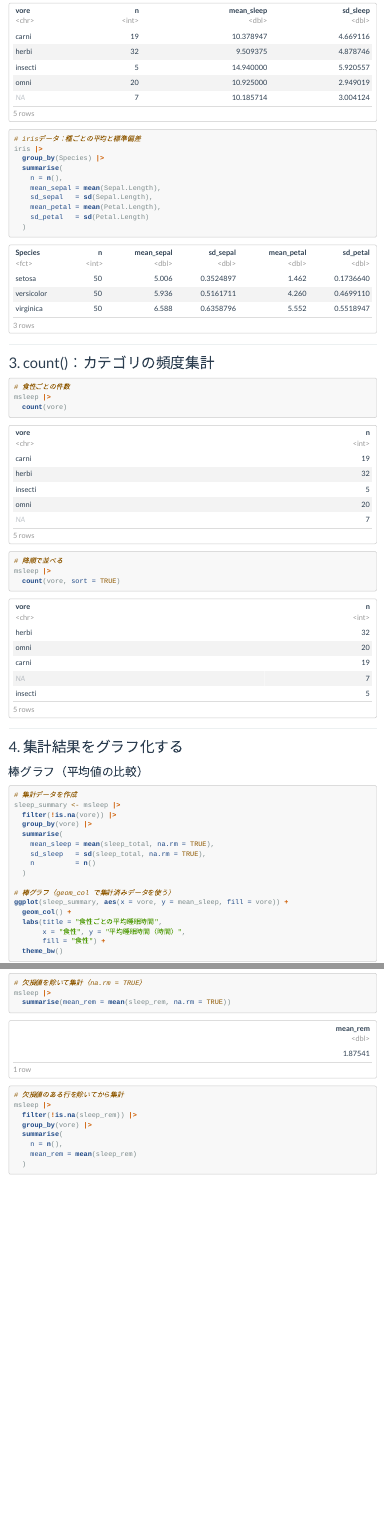
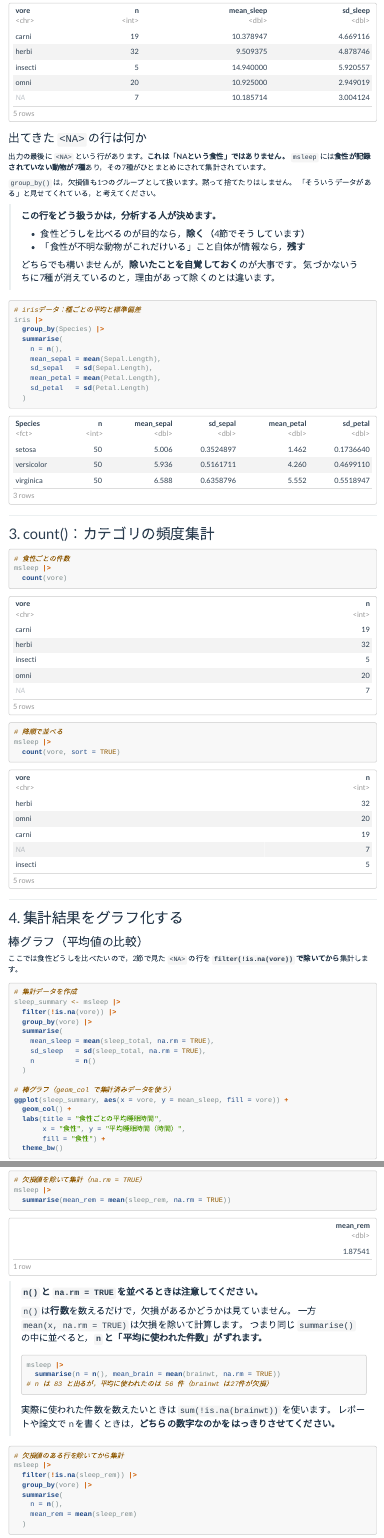
Before and after one commit to aonoa68/kodo-keiryo, an R Markdown document (docs/materials/06.Rmd): the page in a window 1100 px wide, from 2000 px down, and a second part further down, joined at a grey line. Rendered offline with R 4.5, knitr and Pandoc, with nearby package versions; menus at the side of the page are left out.

Commit message:
第6回に欠損値まわりの説明を追加
・2節 group_by(vore) の出力に <NA> 行（食性不明の7種）が出るが
  説明がなかった。「NAという食性」と誤読されるため、何であるか、
  残すか除くかは分析者が決めること、除いたと自覚することの重要性を追記。
・4節の filter(!is.na(vore)) が理由なく現れていたので、2節と繋げた。
・5節に n() と na.rm = TRUE を並べたときに件数がずれる注意を追加。
  brainwt は83行中27件欠損で、n=83でも平均に使われるのは56件。
  レポートでnを報告するときに直結するため。

Co-Authored-By: Claude Opus 5 (1M context) <noreply@anthropic.com>
Claude-Session: https://claude.ai/code/session_01PFSVqDiknTCb8MqE11oG7D

````diff
--- a/docs/materials/06.Rmd
+++ b/docs/materials/06.Rmd
@@ -98,6 +98,22 @@ msleep |>
   )
 ```
 
+### 出てきた `<NA>` の行は何か
+
+出力の最後に `<NA>` という行があります。**これは「NAという食性」ではありません。**
+`msleep` には**食性が記録されていない動物が7種**あり，その7種がひとまとめにされて集計されています。
+
+`group_by()` は，欠損値も1つのグループとして扱います。黙って捨てたりはしません。
+「そういうデータがある」と見せてくれている，と考えてください。
+
+> **この行をどう扱うかは，分析する人が決めます。**
+>
+> - 食性どうしを比べるのが目的なら，**除く**（4節でそうしています）
+> - 「食性が不明な動物がこれだけいる」こと自体が情報なら，**残す**
+>
+> どちらでも構いませんが，**除いたことを自覚しておく**のが大事です。
+> 気づかないうちに7種が消えているのと，理由があって除くのとは違います。
+
 ```{r}
 # irisデータ：種ごとの平均と標準偏差
 iris |>
@@ -132,6 +148,9 @@ msleep |>
 ## 4. 集計結果をグラフ化する
 
 ### 棒グラフ（平均値の比較）
+
+ここでは食性どうしを比べたいので，2節で見た `<NA>` の行を
+**`filter(!is.na(vore))` で除いてから**集計します。
 
 ```{r}
 # 集計データを作成
@@ -182,6 +201,21 @@ msleep |>
 msleep |>
   summarise(mean_rem = mean(sleep_rem, na.rm = TRUE))
 ```
+
+> **`n()` と `na.rm = TRUE` を並べるときは注意してください。**
+>
+> `n()` は**行数**を数えるだけで，欠損があるかどうかは見ていません。
+> 一方 `mean(x, na.rm = TRUE)` は欠損を除いて計算します。
+> つまり同じ `summarise()` の中に並べると，**`n` と「平均に使われた件数」がずれます。**
+>
+> ```r
+> msleep |>
+>   summarise(n = n(), mean_brain = mean(brainwt, na.rm = TRUE))
+> # n は 83 と出るが，平均に使われたのは 56 件（brainwt は27件が欠損）
+> ```
+>
+> 実際に使われた件数を数えたいときは `sum(!is.na(brainwt))` を使います。
+> レポートや論文で n を書くときは，**どちらの数字なのかをはっきりさせてください。**
 
 ```{r}
 # 欠損値のある行を除いてから集計
````
Also changed, not shown: 1 other file.
